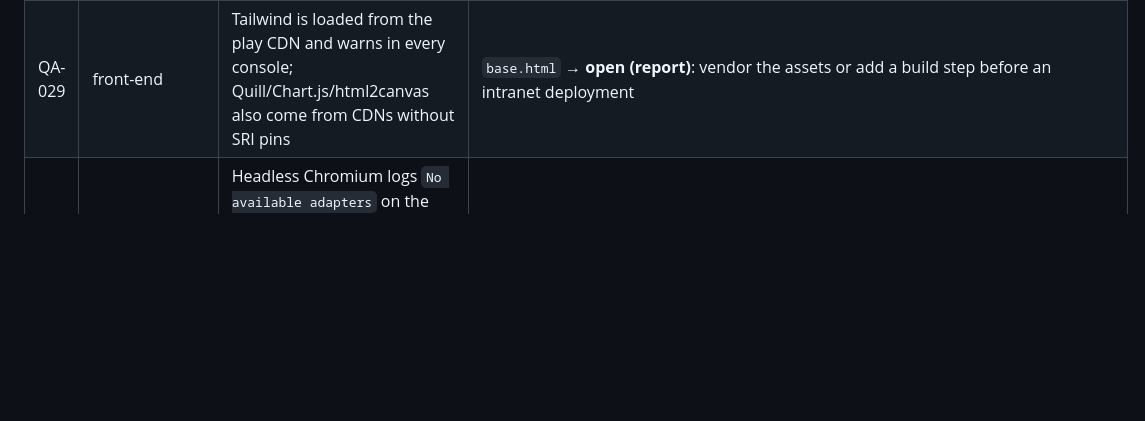
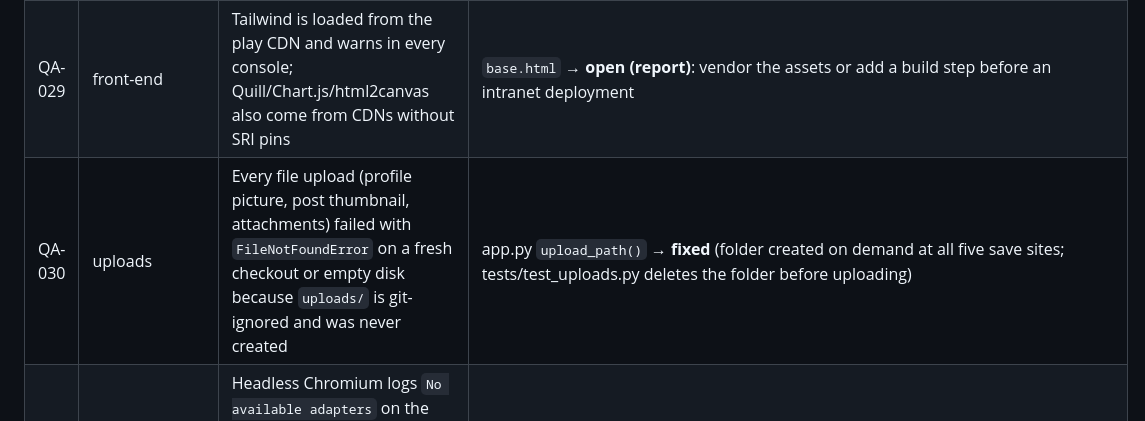
Before and after one commit to skp-subrata/hcg-knowledge-centre, a Markdown page: docs/QA_FINDINGS.md, the part around the change. Rendered like a GitHub page; blank space fills up the shorter version.

Commit message:
docs: QA-030 uploads folder missing on fresh checkouts
Co-Authored-By: Claude Fable 5.1 <noreply@anthropic.com>

```diff
--- a/docs/QA_FINDINGS.md
+++ b/docs/QA_FINDINGS.md
@@ -52,4 +52,5 @@ Route-level smoke cannot see these; each gets a flow test in Phase 2.
 | QA-027 | error handling | 404/405/413 responses were Flask's unstyled defaults; `/api/...` callers got HTML | all routes → **fixed** (`error.html` on the shared layout for browsers, JSON for `/api/*` and AJAX; tests/test_render.py::test_error_page_renders_on_the_new_base) |
 | QA-028 | admin UX | Editing any seeded user fails validation until email, employee id and phone are filled in, because `update_user` requires them but the demo data has none — an admin cannot change just the role or department of a legacy user | `update_user` → **open (report)**: relax mandatory contact fields on update, or backfill contact data during seeding |
 | QA-029 | front-end | Tailwind is loaded from the play CDN and warns in every console; Quill/Chart.js/html2canvas also come from CDNs without SRI pins | `base.html` → **open (report)**: vendor the assets or add a build step before an intranet deployment |
+| QA-030 | uploads | Every file upload (profile picture, post thumbnail, attachments) failed with `FileNotFoundError` on a fresh checkout or empty disk because `uploads/` is git-ignored and was never created | app.py `upload_path()` → **fixed** (folder created on demand at all five save sites; tests/test_uploads.py deletes the folder before uploading) |
 | QA-030 | browser QA | Headless Chromium logs `No available adapters` on the Video course page (no proprietary codecs in the test browser); the page itself renders correctly | course page → **not a defect**: environment noise, documented in docs/qa/browser_report.md |
```
